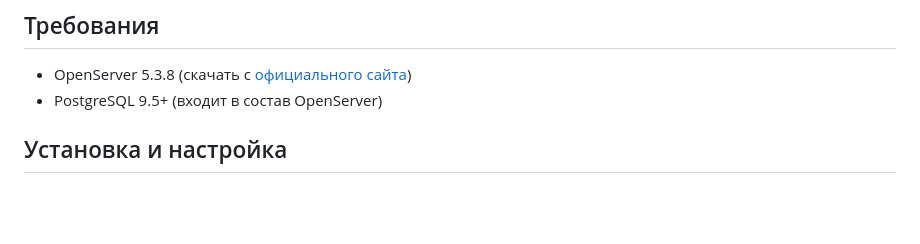
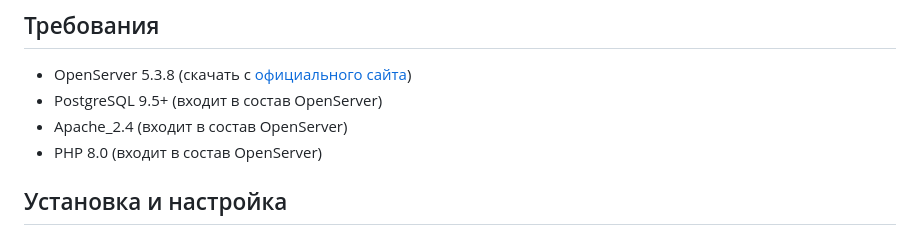
Before and after one commit to korich144/your_biblio, a Markdown page: README.md, the part around the change. Rendered like a GitHub page; blank space fills up the shorter version.

```diff
--- a/README.md
+++ b/README.md
@@ -3,6 +3,8 @@
 ## Требования
 - OpenServer 5.3.8 (скачать с [официального сайта](https://ospanel.io/))
 - PostgreSQL 9.5+ (входит в состав OpenServer)
+- Apache_2.4 (входит в состав OpenServer)
+- PHP 8.0 (входит в состав OpenServer)
 
 ## Установка и настройка
 
```
